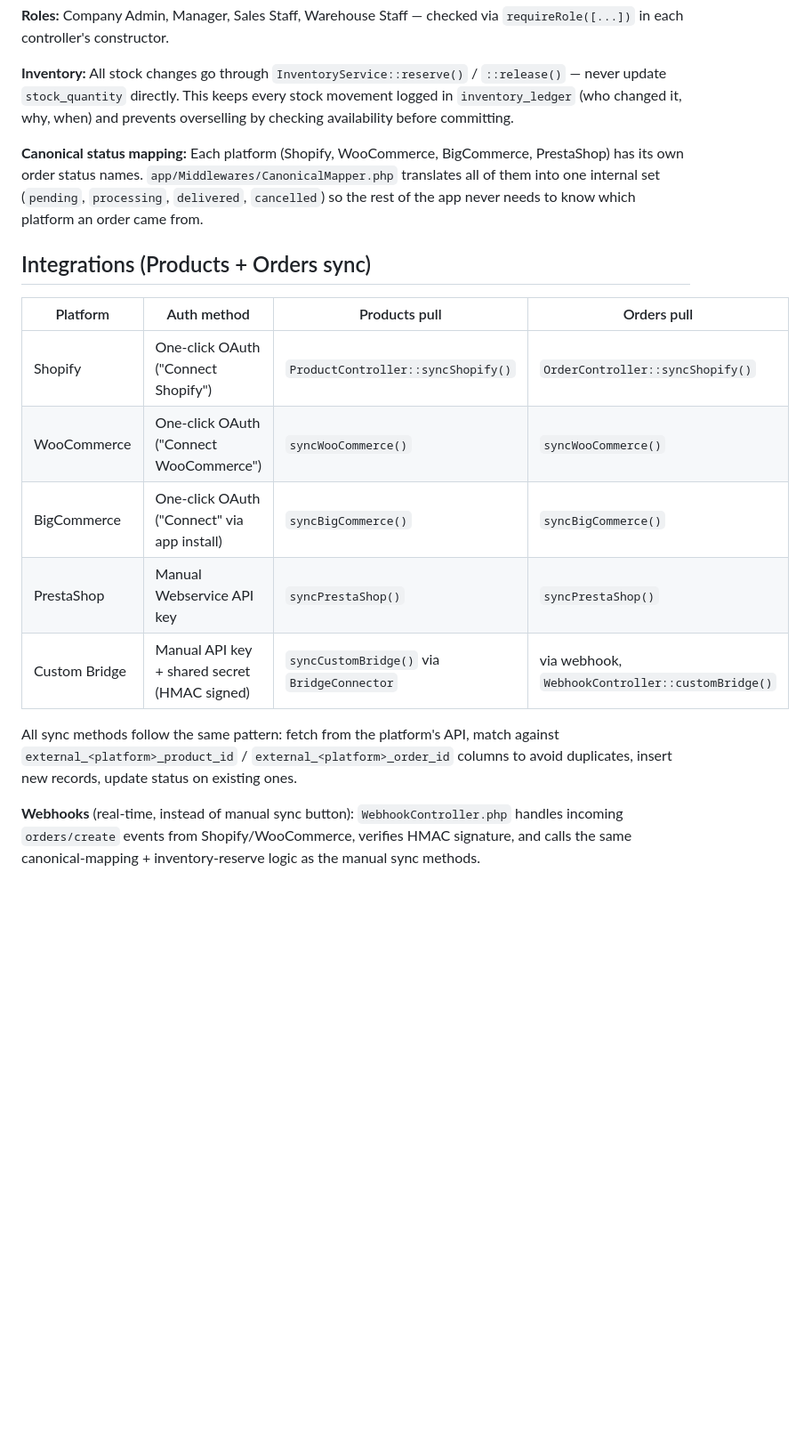
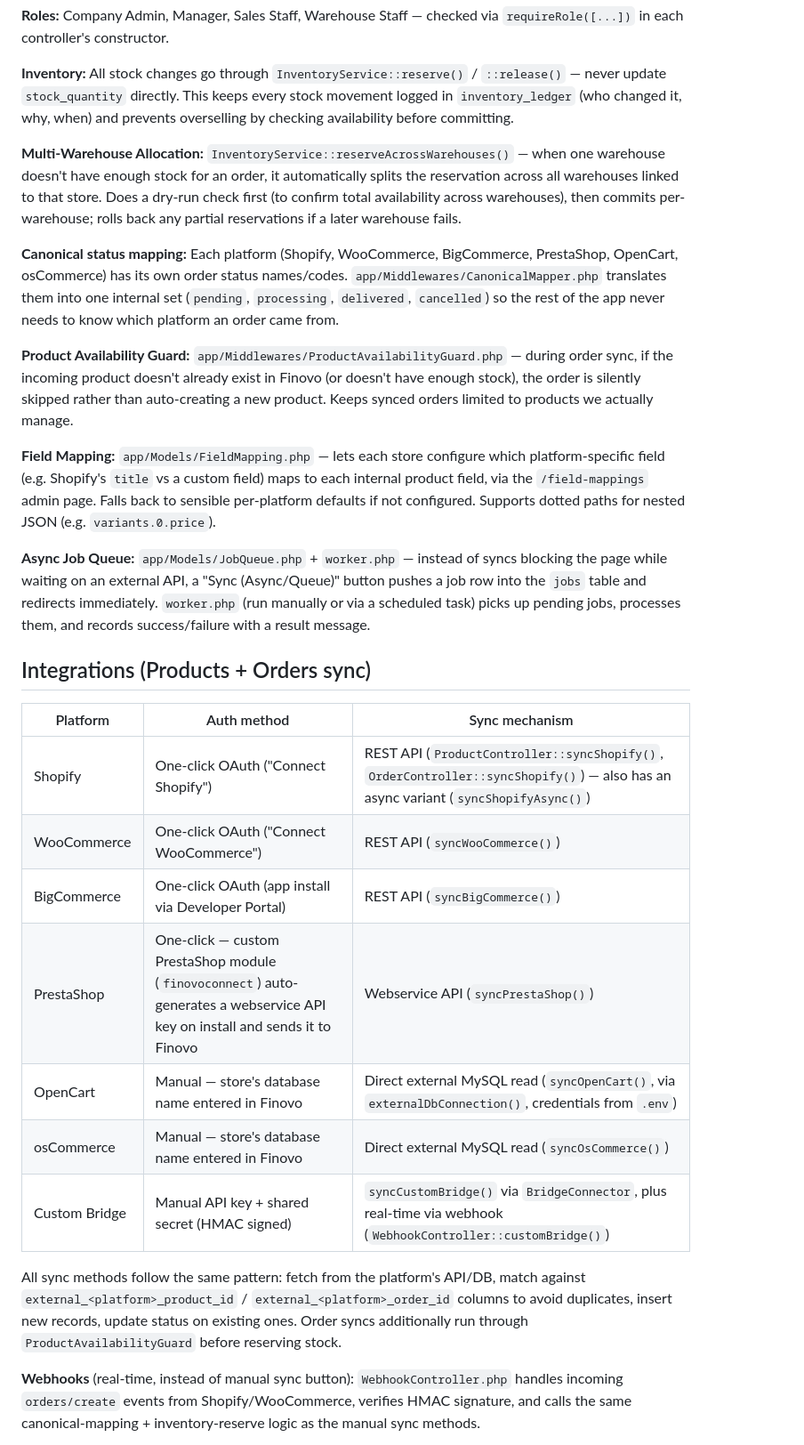
Before and after one commit to FinovoGlobalSAR/finovo-oms-and-wms, a Markdown page: README.md, the part around one of its changes. Shown at 89% size. GitHub-like rendering; blank space fills up the shorter version.

```diff
--- a/README.md
+++ b/README.md
@@ -51,19 +56,29 @@ index.php -- single entry point, all requests go through here
 
 **Inventory:** All stock changes go through `InventoryService::reserve()` / `::release()` — never update `stock_quantity` directly. This keeps every stock movement logged in `inventory_ledger` (who changed it, why, when) and prevents overselling by checking availability before committing.
 
-**Canonical status mapping:** Each platform (Shopify, WooCommerce, BigCommerce, PrestaShop) has its own order status names. `app/Middlewares/CanonicalMapper.php` translates all of them into one internal set (`pending`, `processing`, `delivered`, `cancelled`) so the rest of the app never needs to know which platform an order came from.
+**Multi-Warehouse Allocation:** `InventoryService::reserveAcrossWarehouses()` — when one warehouse doesn't have enough stock for an order, it automatically splits the reservation across all warehouses linked to that store. Does a dry-run check first (to confirm total availability across warehouses), then commits per-warehouse; rolls back any partial reservations if a later warehouse fails.
+
+**Canonical status mapping:** Each platform (Shopify, WooCommerce, BigCommerce, PrestaShop, OpenCart, osCommerce) has its own order status names/codes. `app/Middlewares/CanonicalMapper.php` translates them into one internal set (`pending`, `processing`, `delivered`, `cancelled`) so the rest of the app never needs to know which platform an order came from.
+
+**Product Availability Guard:** `app/Middlewares/ProductAvailabilityGuard.php` — during order sync, if the incoming product doesn't already exist in Finovo (or doesn't have enough stock), the order is silently skipped rather than auto-creating a new product. Keeps synced orders limited to products we actually manage.
+
+**Field Mapping:** `app/Models/FieldMapping.php` — lets each store configure which platform-specific field (e.g. Shopify's `title` vs a custom field) maps to each internal product field, via the `/field-mappings` admin page. Falls back to sensible per-platform defaults if not configured. Supports dotted paths for nested JSON (e.g. `variants.0.price`).
+
+**Async Job Queue:** `app/Models/JobQueue.php` + `worker.php` — instead of syncs blocking the page while waiting on an external API, a "Sync (Async/Queue)" button pushes a job row into the `jobs` table and redirects immediately. `worker.php` (run manually or via a scheduled task) picks up pending jobs, processes them, and records success/failure with a result message.
 
 ## Integrations (Products + Orders sync)
 
-| Platform | Auth method | Products pull | Orders pull |
-|---|---|---|---|
-| Shopify | One-click OAuth ("Connect Shopify") | `ProductController::syncShopify()` | `OrderController::syncShopify()` |
-| WooCommerce | One-click OAuth ("Connect WooCommerce") | `syncWooCommerce()` | `syncWooCommerce()` |
-| BigCommerce | One-click OAuth ("Connect" via app install) | `syncBigCommerce()` | `syncBigCommerce()` |
-| PrestaShop | Manual Webservice API key | `syncPrestaShop()` | `syncPrestaShop()` |
-| Custom Bridge | Manual API key + shared secret (HMAC signed) | `syncCustomBridge()` via `BridgeConnector` | via webhook, `WebhookController::customBridge()` |
+| Platform | Auth method | Sync mechanism |
+|---|---|---|
+| Shopify | One-click OAuth ("Connect Shopify") | REST API (`ProductController::syncShopify()`, `OrderController::syncShopify()`) — also has an async variant (`syncShopifyAsync()`) |
+| WooCommerce | One-click OAuth ("Connect WooCommerce") | REST API (`syncWooCommerce()`) |
+| BigCommerce | One-click OAuth (app install via Developer Portal) | REST API (`syncBigCommerce()`) |
+| PrestaShop | One-click — custom PrestaShop module (`finovoconnect`) auto-generates a webservice API key on install and sends it to Finovo | Webservice API (`syncPrestaShop()`) |
+| OpenCart | Manual — store's database name entered in Finovo | Direct external MySQL read (`syncOpenCart()`, via `externalDbConnection()`, credentials from `.env`) |
+| osCommerce | Manual — store's database name entered in Finovo | Direct external MySQL read (`syncOsCommerce()`) |
+| Custom Bridge | Manual API key + shared secret (HMAC signed) | `syncCustomBridge()` via `BridgeConnector`, plus real-time via webhook (`WebhookController::customBridge()`) |
 
-All sync methods follow the same pattern: fetch from the platform's API, match against `external_<platform>_product_id` / `external_<platform>_order_id` columns to avoid duplicates, insert new records, update status on existing ones.
+All sync methods follow the same pattern: fetch from the platform's API/DB, match against `external_<platform>_product_id` / `external_<platform>_order_id` columns to avoid duplicates, insert new records, update status on existing ones. Order syncs additionally run through `ProductAvailabilityGuard` before reserving stock.
 
 **Webhooks** (real-time, instead of manual sync button): `WebhookController.php` handles incoming `orders/create` events from Shopify/WooCommerce, verifies HMAC signature, and calls the same canonical-mapping + inventory-reserve logic as the manual sync methods.
 
```
Also changed, not shown: other parts of README.md (+52 -16 lines).
